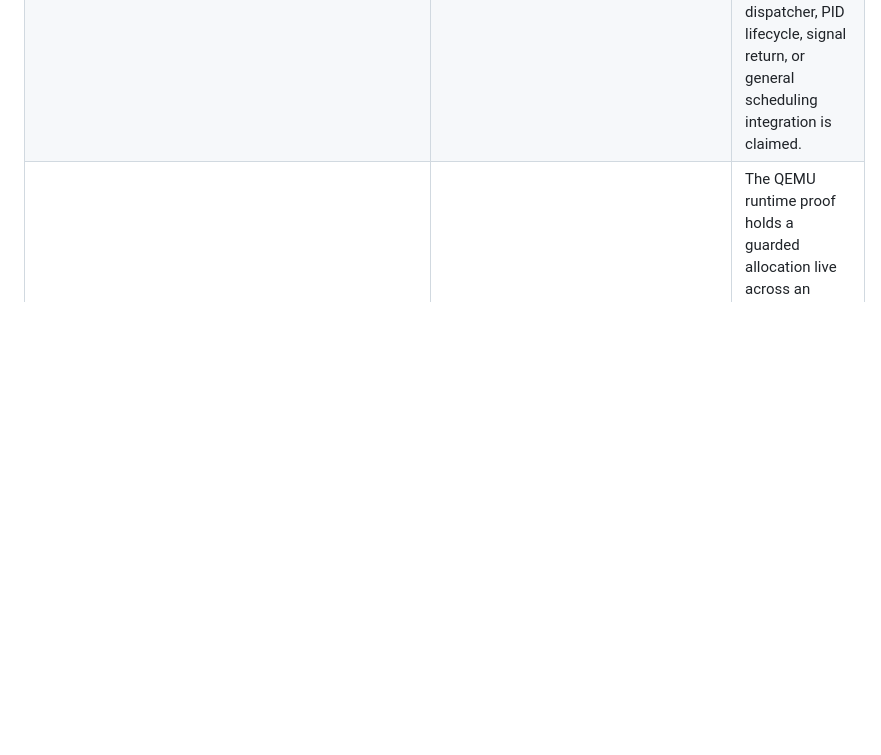
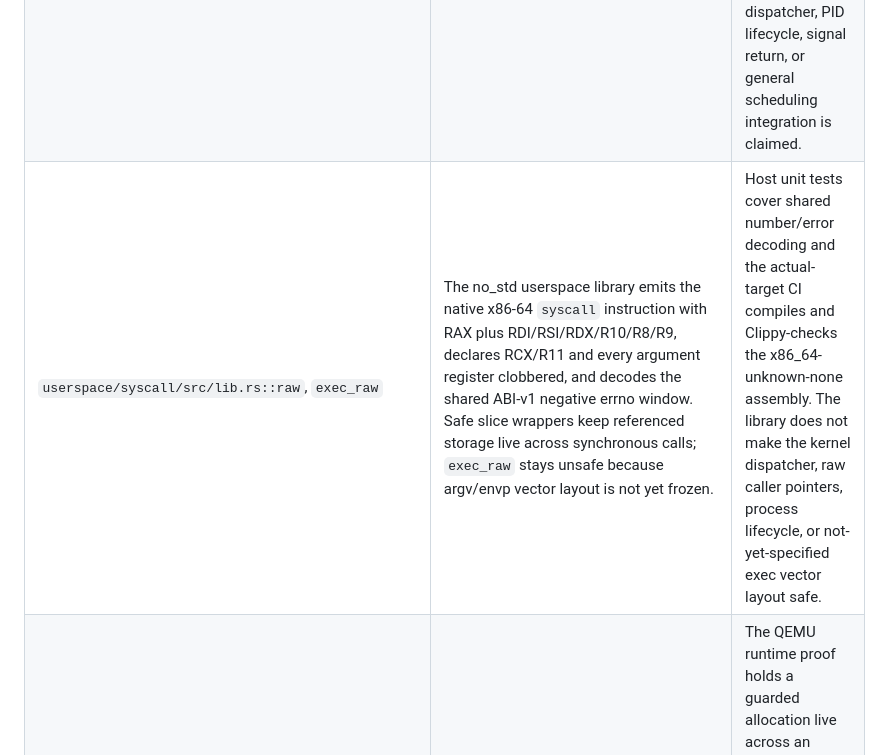
Before and after one commit to mixutin/Vibrix, a Markdown page: docs/UNSAFE_BOUNDARIES.md, the part around the change. Drawn GitHub-style; blank space fills up the shorter version.

Commit message:
docs: record userspace syscall assembly boundary

```diff
--- a/docs/UNSAFE_BOUNDARIES.md
+++ b/docs/UNSAFE_BOUNDARIES.md
@@ -60,6 +60,7 @@ Memory-map capture's standalone host tests use the production acquisition helper
 | `shared/vmm::Vm::map_user_zeroed`, `GuardedVm::allocate_user` / `protect` | User accessibility is explicit and remains inside the VM's already-owned PML4 slot 416. A user leaf receives U/S=1 and every existing/new ancestor on that path is upgraded to U/S=1 before the leaf becomes reachable; sibling supervisor leaves keep U/S=0. Guarded user payloads remain bounded by absent guard pages, start RW/NX, and may transition to RX while preserving U/S. | Host tests inspect every paging level, mixed user/supervisor siblings, guarded allocation and W^X-preserving protection. The feature-gated CPL3 proof consumes these mappings, but there is still one kernel CR3 and no independent process address space. |
 | `kernel/src/arch/x86_64/ring3.rs::enter`, feature-gated vector `0x80`, and `memory::managed::prepare_ring3_probe` | The probe publishes one user RW/NX code page and one user RW/NX stack page behind guards, writes the fixed `int 0x80; ud2` instruction sequence before changing code to RX, then constructs an SS/RSP/RFLAGS/CS/RIP frame and executes `IRETQ`. The DPL3 interrupt gate must target the ring-0 code selector and the TSS RSP0 stack must remain live. No Rust reference survives a mapping permission change. | The QEMU probe is required to observe CS `0x23`, SS `0x1b`, the original user RSP and a handler RSP inside the dedicated TSS RSP0 stack before it fail-stops. This is a deliberately terminal diagnostic path with IF=0 in CPL3; it is not the syscall ABI, a general user return path, per-process CR3 ownership, or Target 001 evidence. |
 | `kernel/src/arch/x86_64/syscall.rs::init`, `vibrix_syscall_entry`, feature `syscall-probe` | The sole BSP verifies CPUID SYSCALL/SYSRET support, programs STAR/LSTAR/FMASK and EFER.SCE, publishes a dedicated 16 KiB aligned CPL0 syscall stack, and uses a stackless assembly entry prefix to save the user RSP before switching stacks. The entry preserves RCX/R11 return state plus all six ABI argument registers around the Rust proof handler, then restores user RSP and executes `SYSRETQ`. STAR is valid only because kernel CS/data are adjacent and user data/code are ordered at descriptors 0x18/0x20. | Host tests bind STAR-derived selectors to the production GDT. Exact-head QEMU must execute a real CPL3 `syscall`, observe the CPL0 handler on the dedicated syscall stack, return ABI `NotSupported`, execute `SYSRETQ`, and only then reach the DPL3 diagnostic trap with CS `0x23`, SS `0x1b` under the same private CR3. This is single-BSP proof infrastructure: no per-process kernel stack, nested syscall, SMP, copy-in/out, real dispatcher, PID lifecycle, signal return, or general scheduling integration is claimed. |
+| `userspace/syscall/src/lib.rs::raw`, `exec_raw` | The no_std userspace library emits the native x86-64 `syscall` instruction with RAX plus RDI/RSI/RDX/R10/R8/R9, declares RCX/R11 and every argument register clobbered, and decodes the shared ABI-v1 negative errno window. Safe slice wrappers keep referenced storage live across synchronous calls; `exec_raw` stays unsafe because argv/envp vector layout is not yet frozen. | Host unit tests cover shared number/error decoding and the actual-target CI compiles and Clippy-checks the x86_64-unknown-none assembly. The library does not make the kernel dispatcher, raw caller pointers, process lifecycle, or not-yet-specified exec vector layout safe. |
 | `kernel/src/memory/managed.rs::RUNTIME_VM`, `with_runtime` | A static `UnsafeCell<Option<GuardedVm<...>>>` is mutated only on the sole BSP. Each runtime operation saves RFLAGS, executes CLI before borrowing the state, finishes the complete page-table mutation, and restores STI only when the caller entered with IF=1. NMI reentrancy and AP access are outside this contract. | The QEMU runtime proof holds a guarded allocation live across an actual PIT interrupt, verifies its contents afterward, releases it and requires all 96 retained pool frames to become internally free. No SMP lock, TLB shootdown, global physical-frame free, demand paging or user address space is claimed. |
 
 ## Kernel: installed synchronous IDT and fault capture (PR #52)
```
